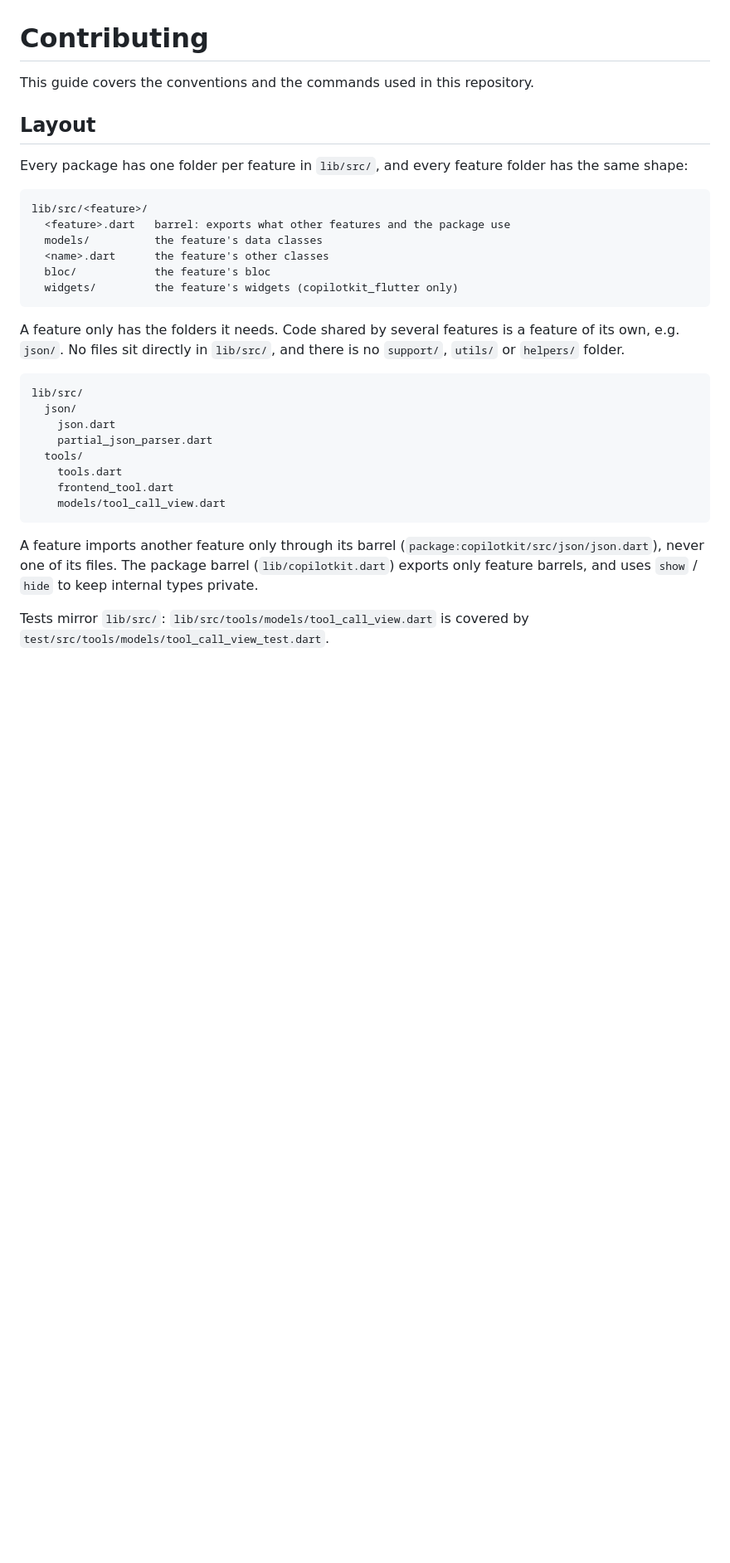
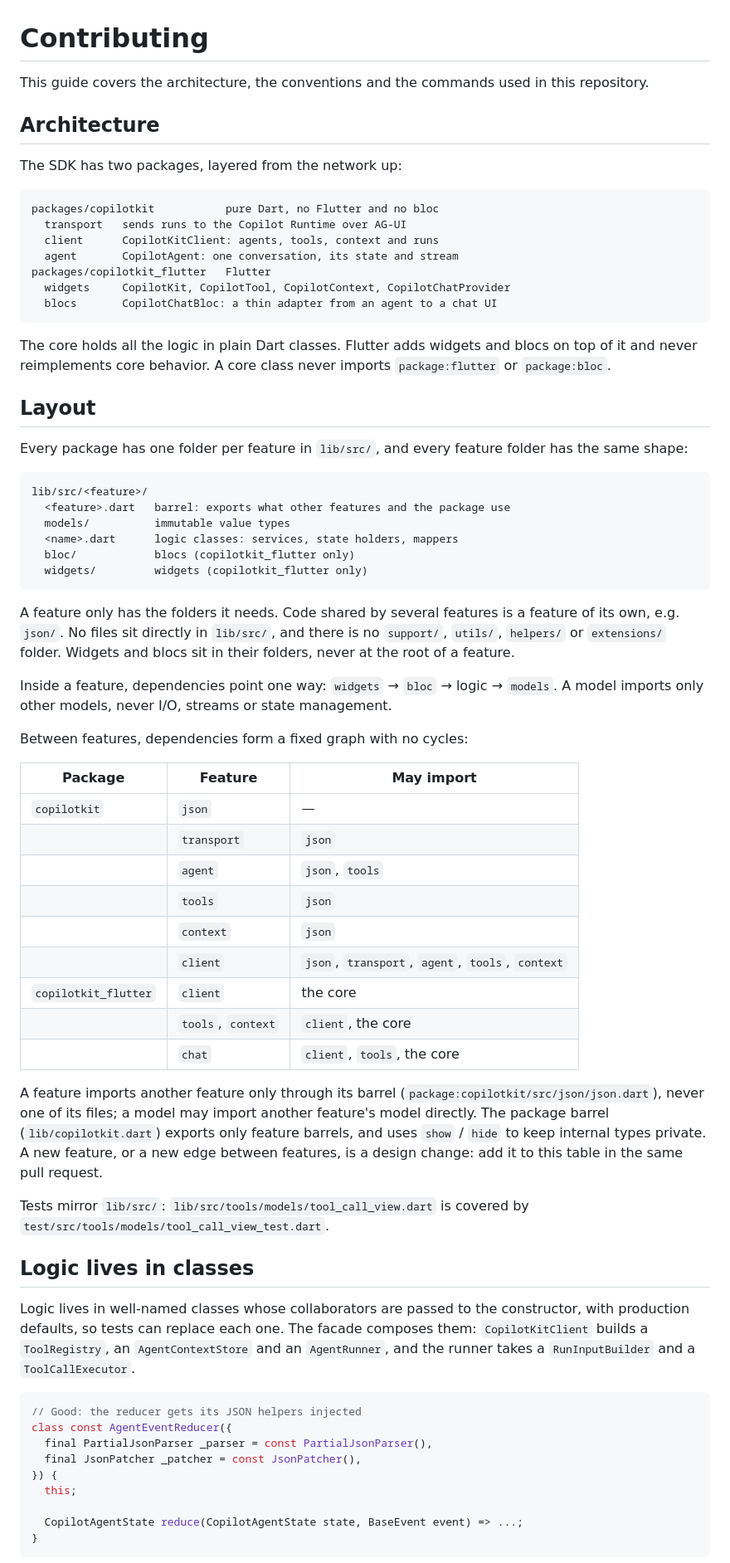
Before and after one commit to VGVentures/copilotkit_flutter_sdk, a Markdown page: CONTRIBUTING.md, the part around one of its changes. Shown at 83% size. GitHub-like rendering; blank space fills up the shorter version.

````diff
--- a/CONTRIBUTING.md
+++ b/CONTRIBUTING.md
@@ -1,6 +1,25 @@
 # Contributing
 
-This guide covers the conventions and the commands used in this repository.
+This guide covers the architecture, the conventions and the commands used in
+this repository.
+
+## Architecture
+
+The SDK has two packages, layered from the network up:
+
+```
+packages/copilotkit           pure Dart, no Flutter and no bloc
+  transport   sends runs to the Copilot Runtime over AG-UI
+  client      CopilotKitClient: agents, tools, context and runs
+  agent       CopilotAgent: one conversation, its state and stream
+packages/copilotkit_flutter   Flutter
+  widgets     CopilotKit, CopilotTool, CopilotContext, CopilotChatProvider
+  blocs       CopilotChatBloc: a thin adapter from an agent to a chat UI
+```
+
+The core holds all the logic in plain Dart classes. Flutter adds widgets and
+blocs on top of it and never reimplements core behavior. A core class never
+imports `package:flutter` or `package:bloc`.
 
 ## Layout
 
@@ -10,32 +29,62 @@ folder has the same shape:
 ```
 lib/src/<feature>/
   <feature>.dart   barrel: exports what other features and the package use
-  models/          the feature's data classes
-  <name>.dart      the feature's other classes
-  bloc/            the feature's bloc
-  widgets/         the feature's widgets (copilotkit_flutter only)
+  models/          immutable value types
+  <name>.dart      logic classes: services, state holders, mappers
+  bloc/            blocs (copilotkit_flutter only)
+  widgets/         widgets (copilotkit_flutter only)
 ```
 
 A feature only has the folders it needs. Code shared by several features is a
 feature of its own, e.g. `json/`. No files sit directly in `lib/src/`, and
-there is no `support/`, `utils/` or `helpers/` folder.
+there is no `support/`, `utils/`, `helpers/` or `extensions/` folder. Widgets
+and blocs sit in their folders, never at the root of a feature.
 
-```
-lib/src/
-  json/
-    json.dart
-    partial_json_parser.dart
-  tools/
-    tools.dart
-    frontend_tool.dart
-    models/tool_call_view.dart
-```
+Inside a feature, dependencies point one way: `widgets` → `bloc` → logic →
+`models`. A model imports only other models, never I/O, streams or state
+management.
+
+Between features, dependencies form a fixed graph with no cycles:
+
+| Package | Feature | May import |
+| --- | --- | --- |
+| `copilotkit` | `json` | — |
+| | `transport` | `json` |
+| | `agent` | `json`, `tools` |
+| | `tools` | `json` |
+| | `context` | `json` |
+| | `client` | `json`, `transport`, `agent`, `tools`, `context` |
+| `copilotkit_flutter` | `client` | the core |
+| | `tools`, `context` | `client`, the core |
+| | `chat` | `client`, `tools`, the core |
 
 A feature imports another feature only through its barrel
-(`package:copilotkit/src/json/json.dart`), never one of its files. The package
-barrel (`lib/copilotkit.dart`) exports only feature barrels, and uses `show` /
-`hide` to keep internal types private.
+(`package:copilotkit/src/json/json.dart`), never one of its files; a model may
+import another feature's model directly. The package barrel
+(`lib/copilotkit.dart`) exports only feature barrels, and uses `show` / `hide`
+to keep internal types private. A new feature, or a new edge between
+features, is a design change: add it to this table in the same pull request.
 
 Tests mirror `lib/src/`: `lib/src/tools/models/tool_call_view.dart` is covered
 by `test/src/tools/models/tool_call_view_test.dart`.
 
+## Logic lives in classes
+
+Logic lives in well-named classes whose collaborators are passed to the
+constructor, with production defaults, so tests can replace each one. The
+facade composes them: `CopilotKitClient` builds a `ToolRegistry`, an
+`AgentContextStore` and an `AgentRunner`, and the runner takes a
+`RunInputBuilder` and a `ToolCallExecutor`.
+
+```dart
+// Good: the reducer gets its JSON helpers injected
+class const AgentEventReducer({
+  final PartialJsonParser _parser = const PartialJsonParser(),
+  final JsonPatcher _patcher = const JsonPatcher(),
+}) {
+  this;
+
+  CopilotAgentState reduce(CopilotAgentState state, BaseEvent event) => ...;
+}
+```
+
````
Also changed, not shown: other parts of CONTRIBUTING.md (+147 -86 lines), README.md (+1 -1 lines).
